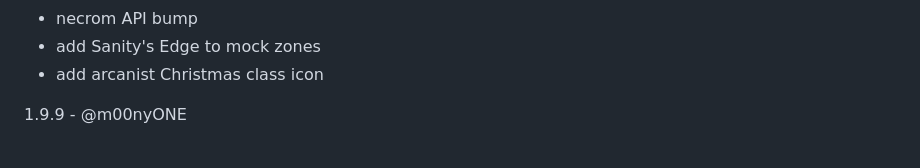
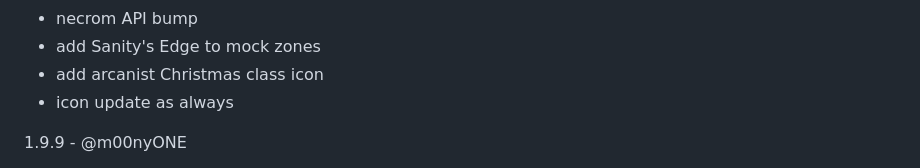
Before and after one commit to m00nyONE/HodorReflexes, a Markdown page: CHANGELOG.md, the part around the change. GitHub-like rendering.

```diff
--- a/CHANGELOG.md
+++ b/CHANGELOG.md
@@ -6,6 +6,7 @@
 - necrom API bump
 - add Sanity's Edge to mock zones
 - add arcanist Christmas class icon
+- icon update as always
 
 1.9.9 - @m00nyONE
 - Because of the upcoming release of HodorReflexes 1.10.0 on 07. May 2023, this version ( 1.9.9 ) will include a timer that auto enables V2 sharing on 30. April 2023 for everyone. This ensures 1.9.9 & 1.10.0 use the same sharing mechanism and will work together. This should give everyone enough wiggle room to make the update to 1.10.0 without losing compatibility.
```
